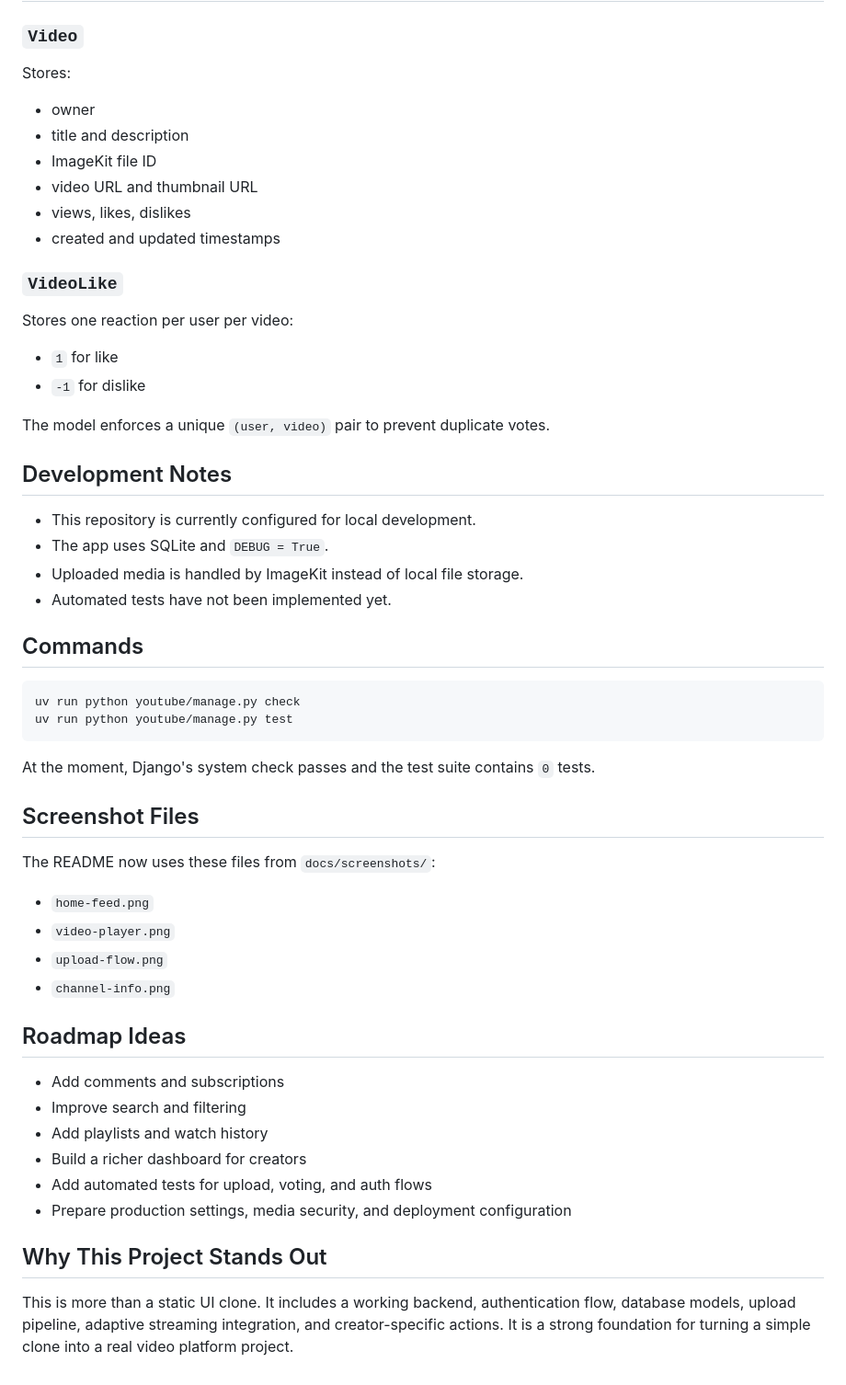
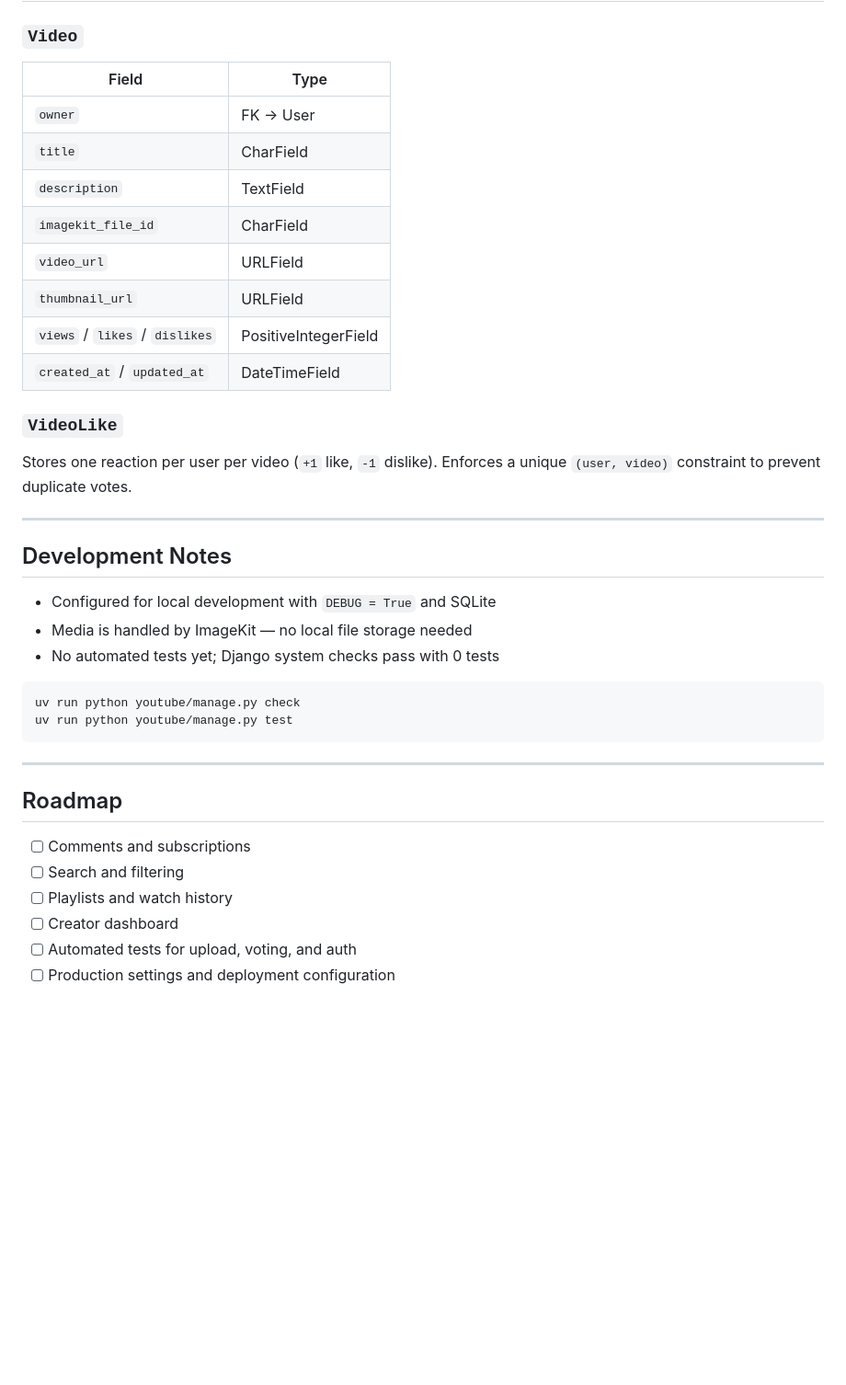
Before and after one commit to gouthamnandula/YoutubeClone, a Markdown page: README.md, the part around one of its changes. Shown at 92% size. Rendered like a GitHub page; blank space fills up the shorter version.

````diff
--- a/README.md
+++ b/README.md
@@ -150,58 +114,41 @@ Open `http://127.0.0.1:8000/` in your browser.
 
 ### `Video`
 
-Stores:
-
-- owner
-- title and description
-- ImageKit file ID
-- video URL and thumbnail URL
-- views, likes, dislikes
-- created and updated timestamps
+| Field | Type |
+|---|---|
+| `owner` | FK → User |
+| `title` | CharField |
+| `description` | TextField |
+| `imagekit_file_id` | CharField |
+| `video_url` | URLField |
+| `thumbnail_url` | URLField |
+| `views` / `likes` / `dislikes` | PositiveIntegerField |
+| `created_at` / `updated_at` | DateTimeField |
 
 ### `VideoLike`
 
-Stores one reaction per user per video:
+Stores one reaction per user per video (`+1` like, `-1` dislike). Enforces a unique `(user, video)` constraint to prevent duplicate votes.
 
-- `1` for like
-- `-1` for dislike
-
-The model enforces a unique `(user, video)` pair to prevent duplicate votes.
+---
 
 ## Development Notes
 
-- This repository is currently configured for local development.
-- The app uses SQLite and `DEBUG = True`.
-- Uploaded media is handled by ImageKit instead of local file storage.
-- Automated tests have not been implemented yet.
-
-## Commands
+- Configured for local development with `DEBUG = True` and SQLite
+- Media is handled by ImageKit — no local file storage needed
+- No automated tests yet; Django system checks pass with 0 tests
 
 ```bash
 uv run python youtube/manage.py check
 uv run python youtube/manage.py test
 ```
 
-At the moment, Django's system check passes and the test suite contains `0` tests.
+---
 
-## Screenshot Files
+## Roadmap
 
-The README now uses these files from `docs/screenshots/`:
-
-- `home-feed.png`
-- `video-player.png`
-- `upload-flow.png`
-- `channel-info.png`
-
-## Roadmap Ideas
-
-- Add comments and subscriptions
-- Improve search and filtering
-- Add playlists and watch history
-- Build a richer dashboard for creators
-- Add automated tests for upload, voting, and auth flows
-- Prepare production settings, media security, and deployment configuration
-
-## Why This Project Stands Out
-
-This is more than a static UI clone. It includes a working backend, authentication flow, database models, upload pipeline, adaptive streaming integration, and creator-specific actions. It is a strong foundation for turning a simple clone into a real video platform project.
+- [ ] Comments and subscriptions
+- [ ] Search and filtering
+- [ ] Playlists and watch history
+- [ ] Creator dashboard
+- [ ] Automated tests for upload, voting, and auth
+- [ ] Production settings and deployment configuration
````
Also changed, not shown: other parts of README.md (+53 -89 lines).
